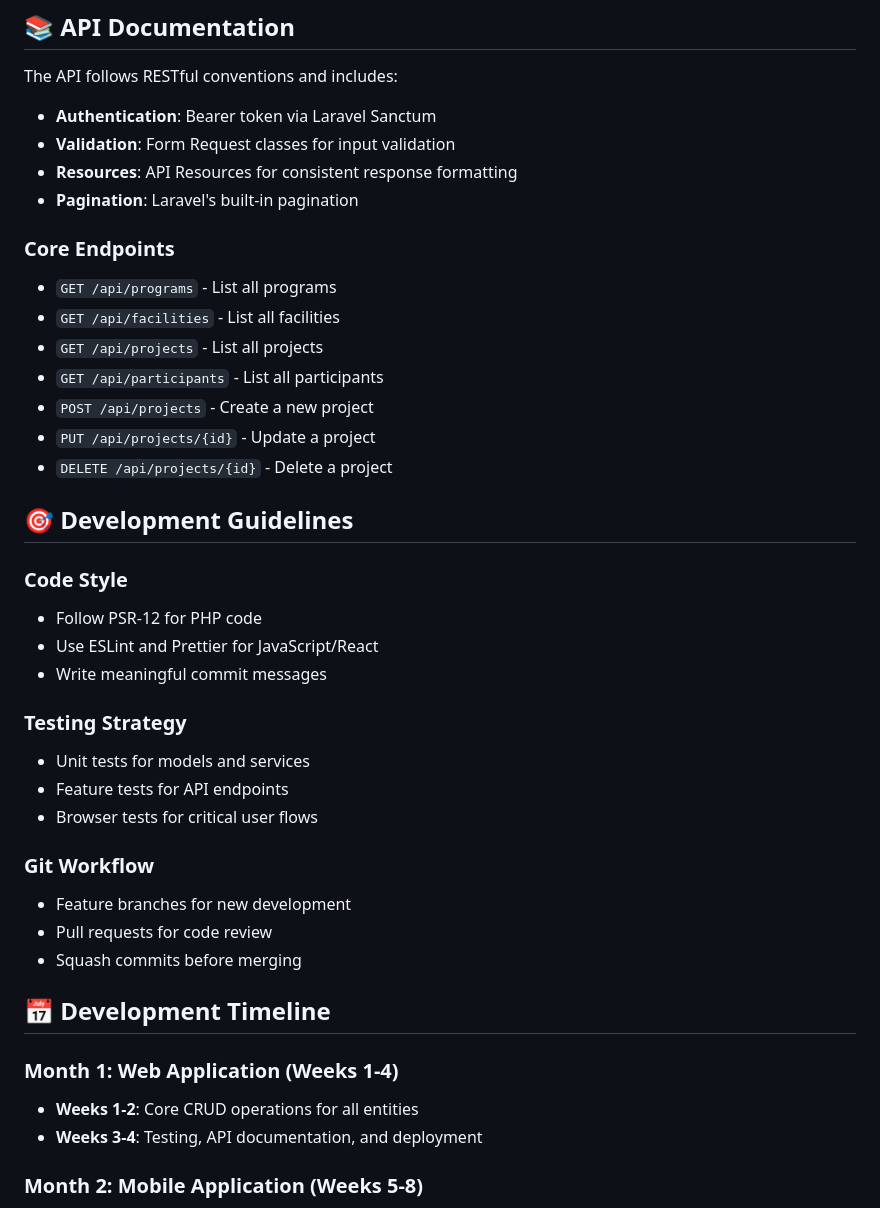
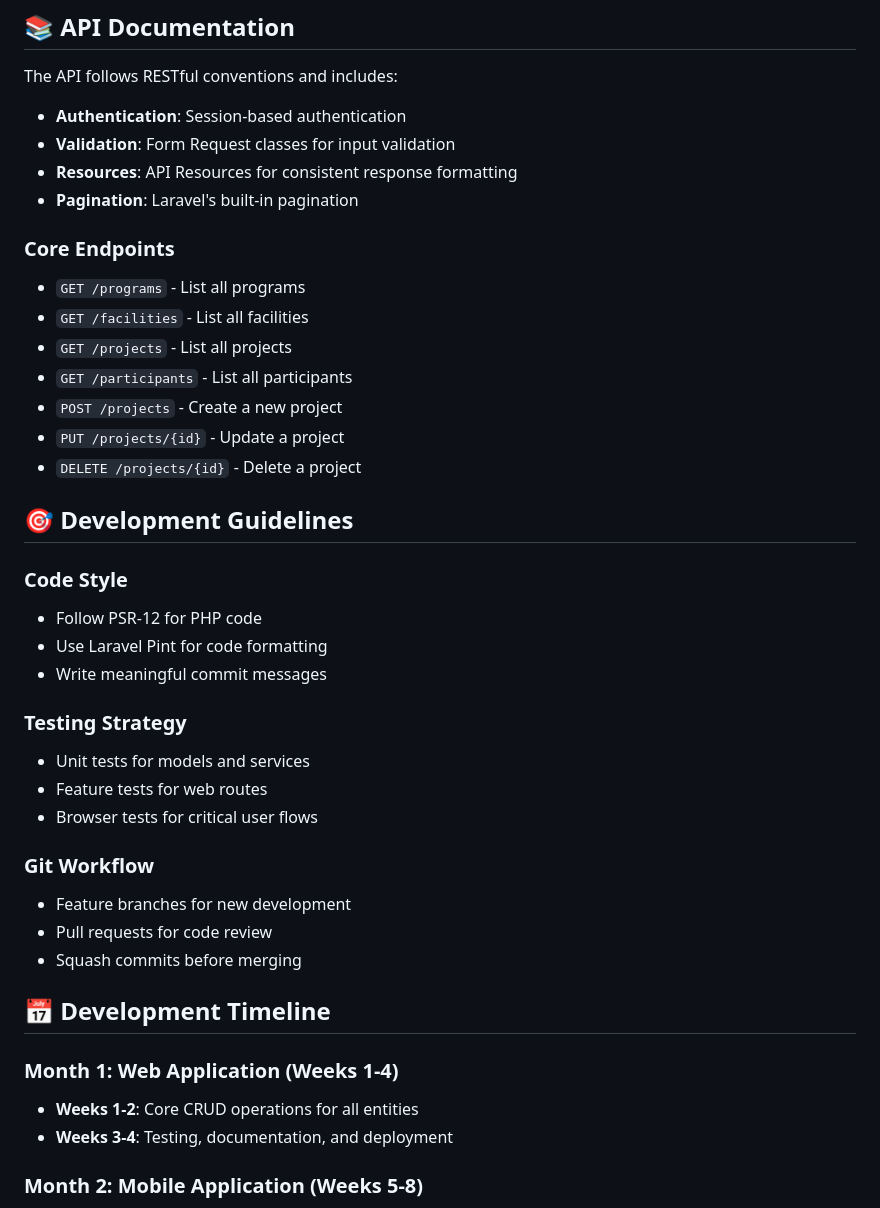
Before and after one commit to GROUP-6-CS3-DAY/AP_GROUP_6, a Markdown page: README.md, the part around the change printed below. Rendered like a GitHub page.

```diff
--- a/README.md
+++ b/README.md
@@ -116,33 +114,33 @@ php artisan test --testsuite=Feature
 
 The API follows RESTful conventions and includes:
 
--   **Authentication**: Bearer token via Laravel Sanctum
+-   **Authentication**: Session-based authentication
 -   **Validation**: Form Request classes for input validation
 -   **Resources**: API Resources for consistent response formatting
 -   **Pagination**: Laravel's built-in pagination
 
 ### Core Endpoints
 
--   `GET /api/programs` - List all programs
--   `GET /api/facilities` - List all facilities
--   `GET /api/projects` - List all projects
--   `GET /api/participants` - List all participants
--   `POST /api/projects` - Create a new project
--   `PUT /api/projects/{id}` - Update a project
--   `DELETE /api/projects/{id}` - Delete a project
+-   `GET /programs` - List all programs
+-   `GET /facilities` - List all facilities
+-   `GET /projects` - List all projects
+-   `GET /participants` - List all participants
+-   `POST /projects` - Create a new project
+-   `PUT /projects/{id}` - Update a project
+-   `DELETE /projects/{id}` - Delete a project
 
 ## 🎯 Development Guidelines
 
 ### Code Style
 
 -   Follow PSR-12 for PHP code
--   Use ESLint and Prettier for JavaScript/React
+-   Use Laravel Pint for code formatting
 -   Write meaningful commit messages
 
 ### Testing Strategy
 
 -   Unit tests for models and services
--   Feature tests for API endpoints
+-   Feature tests for web routes
 -   Browser tests for critical user flows
 
 ### Git Workflow
@@ -156,7 +154,7 @@ The API follows RESTful conventions and includes:
 ### Month 1: Web Application (Weeks 1-4)
 
 -   **Weeks 1-2**: Core CRUD operations for all entities
--   **Weeks 3-4**: Testing, API documentation, and deployment
+-   **Weeks 3-4**: Testing, documentation, and deployment
 
 ### Month 2: Mobile Application (Weeks 5-8)
 
```
Also changed, not shown: other parts of README.md (+17 -19 lines).
